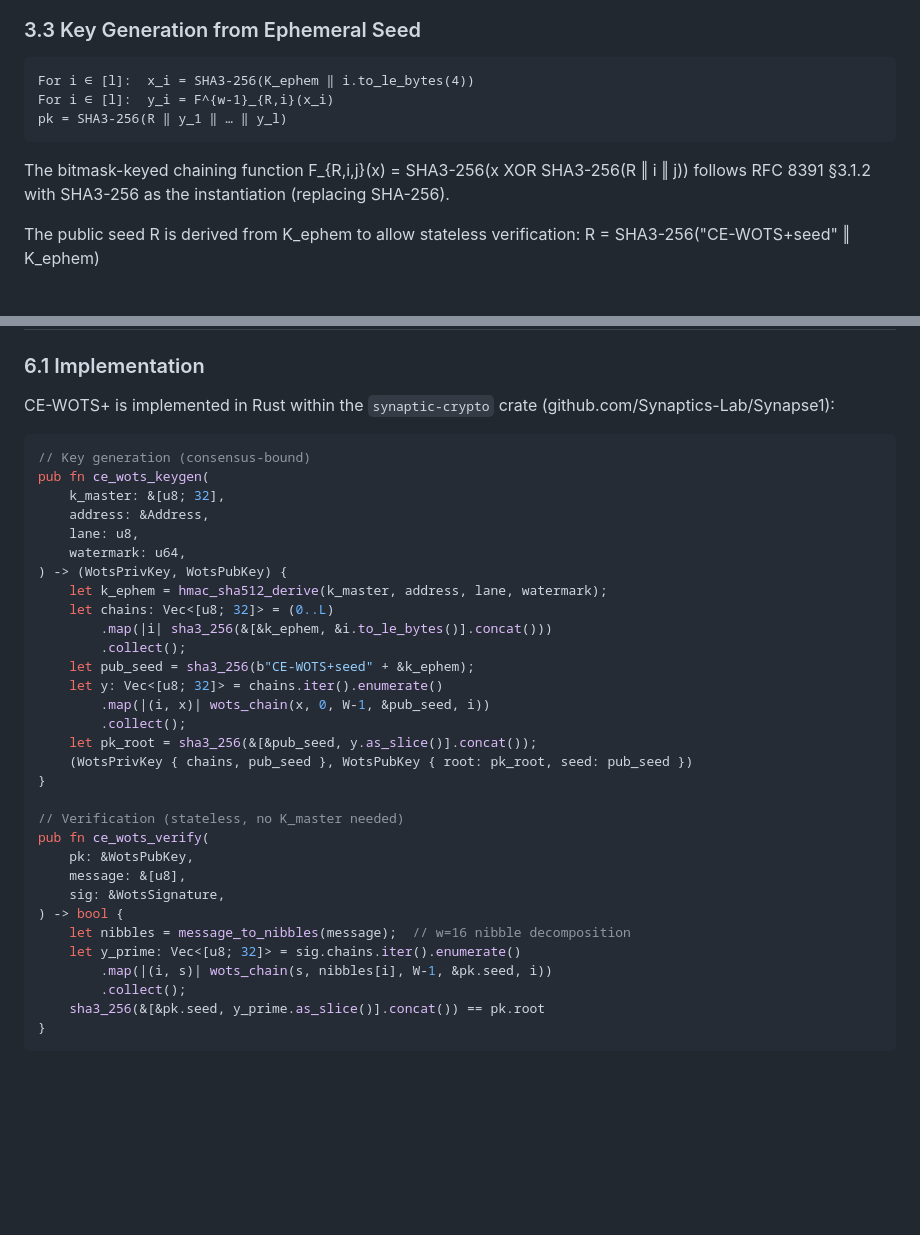
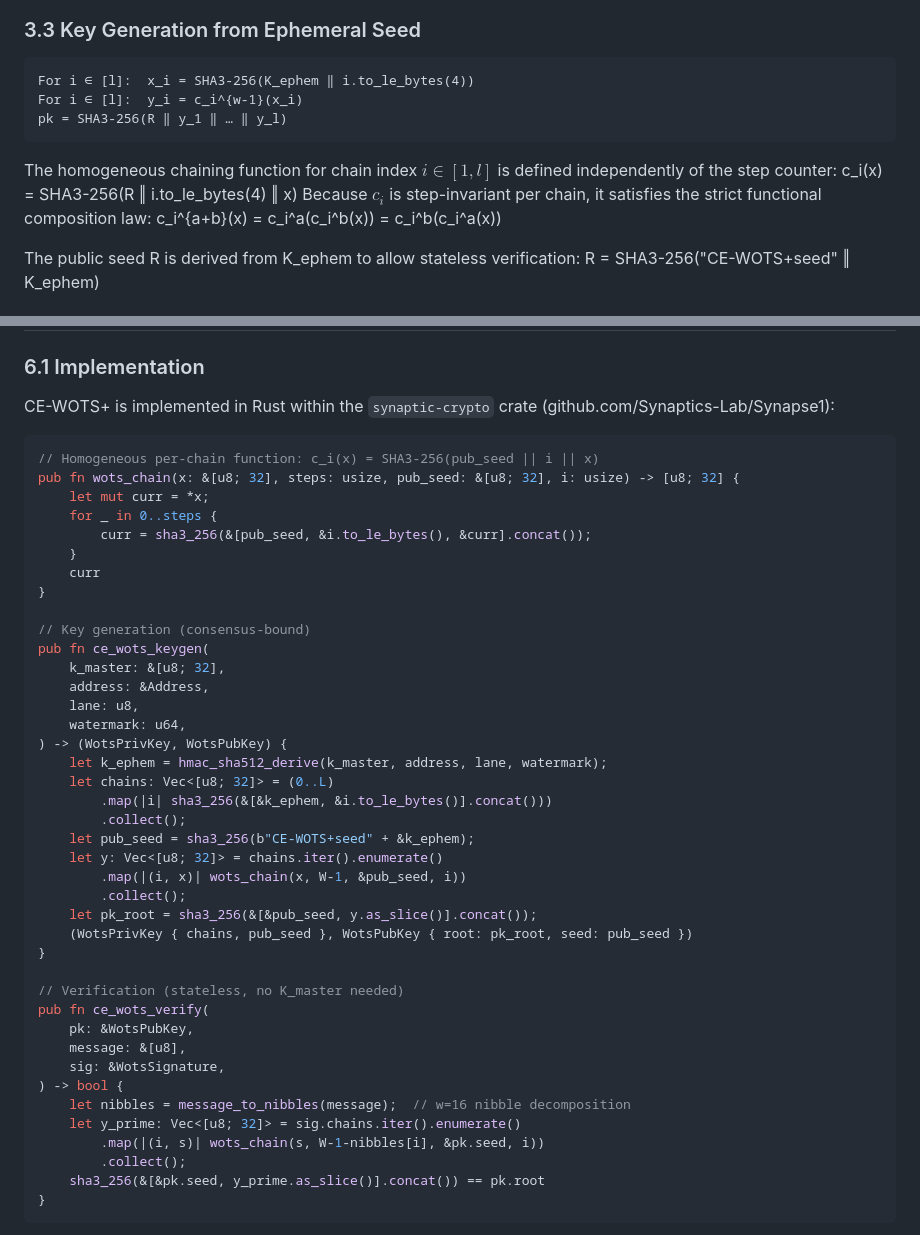
Before and after one commit to Synaptics-Lab/quantumshield-sovereign-dpi, a Markdown page: docs/CE_WOTS_X402_PAPER.md, 2 parts joined by grey strips. Rendered like a GitHub page; blank space fills up the shorter version.

````diff
--- a/docs/CE_WOTS_X402_PAPER.md
+++ b/docs/CE_WOTS_X402_PAPER.md
@@ -230,11 +230,14 @@ ephemeral seeds (under PRF security, no two outputs are correlated).
 ### 3.3 Key Generation from Ephemeral Seed
 
     For i ∈ [l]:  x_i = SHA3-256(K_ephem ‖ i.to_le_bytes(4))
-    For i ∈ [l]:  y_i = F^{w-1}_{R,i}(x_i)
+    For i ∈ [l]:  y_i = c_i^{w-1}(x_i)
     pk = SHA3-256(R ‖ y_1 ‖ … ‖ y_l)
 
-The bitmask-keyed chaining function F_{R,i,j}(x) = SHA3-256(x XOR SHA3-256(R ‖ i ‖ j))
-follows RFC 8391 §3.1.2 with SHA3-256 as the instantiation (replacing SHA-256).
+The homogeneous chaining function for chain index $i \in [1, l]$ is defined independently
+of the step counter:
+    c_i(x) = SHA3-256(R ‖ i.to_le_bytes(4) ‖ x)
+Because $c_i$ is step-invariant per chain, it satisfies the strict functional composition law:
+    c_i^{a+b}(x) = c_i^a(c_i^b(x)) = c_i^b(c_i^a(x))
 
 The public seed R is derived from K_ephem to allow stateless verification:
     R = SHA3-256("CE-WOTS+seed" ‖ K_ephem)
@@ -451,6 +454,15 @@ CE-WOTS+ is implemented in Rust within the `synaptic-crypto` crate
 (github.com/Synaptics-Lab/Synapse1):
 
 ```rust
+// Homogeneous per-chain function: c_i(x) = SHA3-256(pub_seed || i || x)
+pub fn wots_chain(x: &[u8; 32], steps: usize, pub_seed: &[u8; 32], i: usize) -> [u8; 32] {
+    let mut curr = *x;
+    for _ in 0..steps {
+        curr = sha3_256(&[pub_seed, &i.to_le_bytes(), &curr].concat());
+    }
+    curr
+}
+
 // Key generation (consensus-bound)
 pub fn ce_wots_keygen(
     k_master: &[u8; 32],
@@ -464,7 +476,7 @@ pub fn ce_wots_keygen(
         .collect();
     let pub_seed = sha3_256(b"CE-WOTS+seed" + &k_ephem);
     let y: Vec<[u8; 32]> = chains.iter().enumerate()
-        .map(|(i, x)| wots_chain(x, 0, W-1, &pub_seed, i))
+        .map(|(i, x)| wots_chain(x, W-1, &pub_seed, i))
         .collect();
     let pk_root = sha3_256(&[&pub_seed, y.as_slice()].concat());
     (WotsPrivKey { chains, pub_seed }, WotsPubKey { root: pk_root, seed: pub_seed })
@@ -478,7 +490,7 @@ pub fn ce_wots_verify(
 ) -> bool {
     let nibbles = message_to_nibbles(message);  // w=16 nibble decomposition
     let y_prime: Vec<[u8; 32]> = sig.chains.iter().enumerate()
-        .map(|(i, s)| wots_chain(s, nibbles[i], W-1, &pk.seed, i))
+        .map(|(i, s)| wots_chain(s, W-1-nibbles[i], &pk.seed, i))
         .collect();
     sha3_256(&[&pk.seed, y_prime.as_slice()].concat()) == pk.root
 }
````
Also changed, not shown: docs/SECURITY_REDUCTION_EUF_CMA.md (+32 -24 lines).
